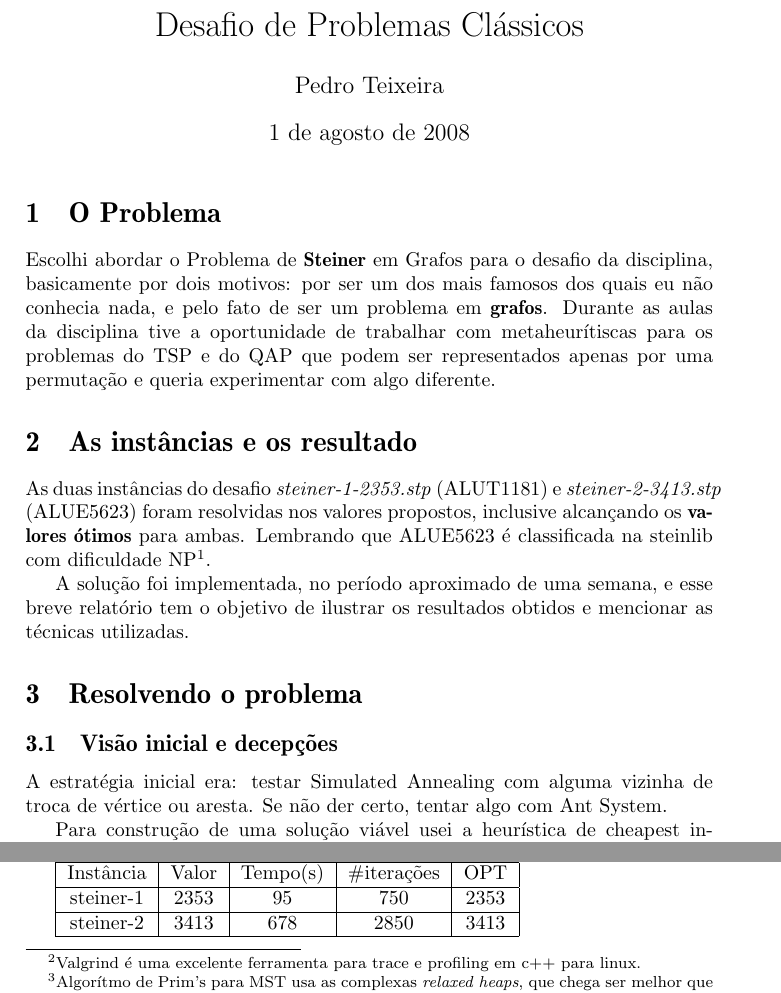
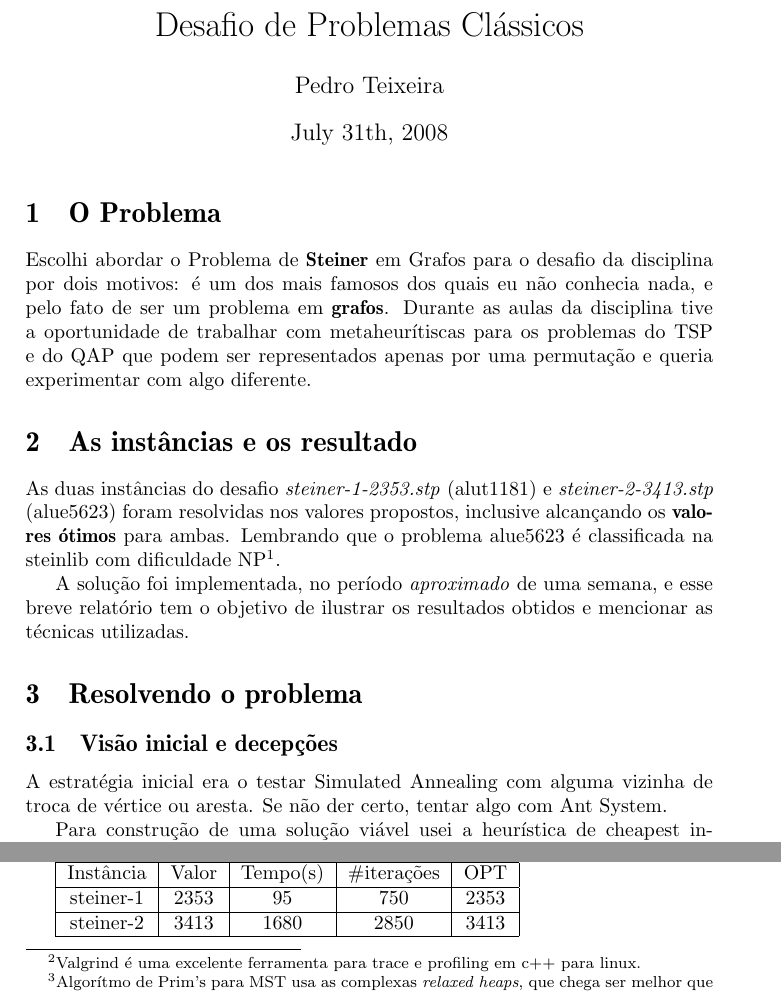
Before and after one commit to pedroteixeira/heuristicschallenge, a LaTeX document (doc/report.tex): two parts of pages 1 and 2 of 4, joined at a grey line, cut so that both start at the same text. Compiled offline with pdfLaTeX.

Commit message:
closing report

```diff
--- a/doc/report.tex
+++ b/doc/report.tex
@@ -14,24 +14,25 @@
 
 \title{INF2914 - Metaeurísticas \\ Desafio de Problemas Clássicos}
 \author{Pedro Teixeira}
+\date{July 31th, 2008}
 
 \begin{document}
 \maketitle
 
 \section{O Problema}
 
-Escolhi abordar o Problema de \textbf{Steiner} em Grafos para o desafio da disciplina, basicamente por dois motivos: por ser um dos mais famosos dos quais eu não conhecia nada, e pelo fato de ser um problema em \textbf{grafos}. Durante as aulas da disciplina tive a oportunidade de trabalhar com metaheurítiscas para os problemas do TSP e do QAP que podem ser representados apenas por uma permutação e queria experimentar com algo diferente.
+Escolhi abordar o Problema de \textbf{Steiner} em Grafos para o desafio da disciplina por dois motivos: é um dos mais famosos dos quais eu não conhecia nada, e pelo fato de ser um problema em \textbf{grafos}. Durante as aulas da disciplina tive a oportunidade de trabalhar com metaheurítiscas para os problemas do TSP e do QAP que podem ser representados apenas por uma permutação e queria experimentar com algo diferente.
 
 \section{As instâncias e os resultado}
 
-As duas instâncias do desafio \textit{steiner-1-2353.stp} (ALUT1181) e \textit{steiner-2-3413.stp} (ALUE5623) foram resolvidas nos valores propostos, inclusive alcançando os \textbf{valores ótimos} para ambas. Lembrando que ALUE5623 é classificada na steinlib com dificuldade NP\footnote{\textit{No polynomial time algorithm is known. Use of an exponential time enumeration sceme like Branch-and-Bound is neccessary.}}.
+As duas instâncias do desafio \textit{steiner-1-2353.stp} (alut1181) e \textit{steiner-2-3413.stp} (alue5623) foram resolvidas nos valores propostos, inclusive alcançando os \textbf{valores ótimos} para ambas. Lembrando que o problema alue5623 é classificada na steinlib com dificuldade NP\footnote{\textit{No polynomial time algorithm is known. Use of an exponential time enumeration sceme like Branch-and-Bound is neccessary.}}.
 
-A solução foi implementada, no período aproximado de uma semana, e esse breve relatório tem o objetivo de ilustrar os resultados obtidos e mencionar as técnicas utilizadas.
+A solução foi implementada, no período \textit{aproximado} de uma semana, e esse breve relatório tem o objetivo de ilustrar os resultados obtidos e mencionar as técnicas utilizadas.
 
 \section{Resolvendo o problema}
 
 \subsection{Visão inicial e decepções}
-A estratégia inicial era: testar Simulated Annealing com alguma vizinha de troca de vértice ou aresta. Se não der certo, tentar algo com Ant System.
+A estratégia inicial era o testar Simulated Annealing com alguma vizinha de troca de vértice ou aresta. Se não der certo, tentar algo com Ant System.
 
 Para construção de uma solução viável usei a heurística de cheapest insert(CHINS) de Takahashi e Matsuyama conforme explicada nesta tese de mestrado\cite{tabu}.
 
@@ -64,7 +65,7 @@ Os valores com a heurística de busca local de inserção de key-nodes:
 \begin{tabular}{|c|c|c|c|c|}
 \hline  Instância & Valor  & Tempo(s)  & \#iterações & OPT  \\
 \hline  steiner-1 &  2353 &  95 & 750 & 2353 \\
-\hline  steiner-2 &  3413 &  678 & 2850 & 3413  \\
+\hline  steiner-2 &  3413 &  1680 & 2850 & 3413  \\
 \hline
 \end{tabular}
 
```
Also changed, not shown: doc/2graph.png (added), doc/report.pdf (added), 1 other file.
